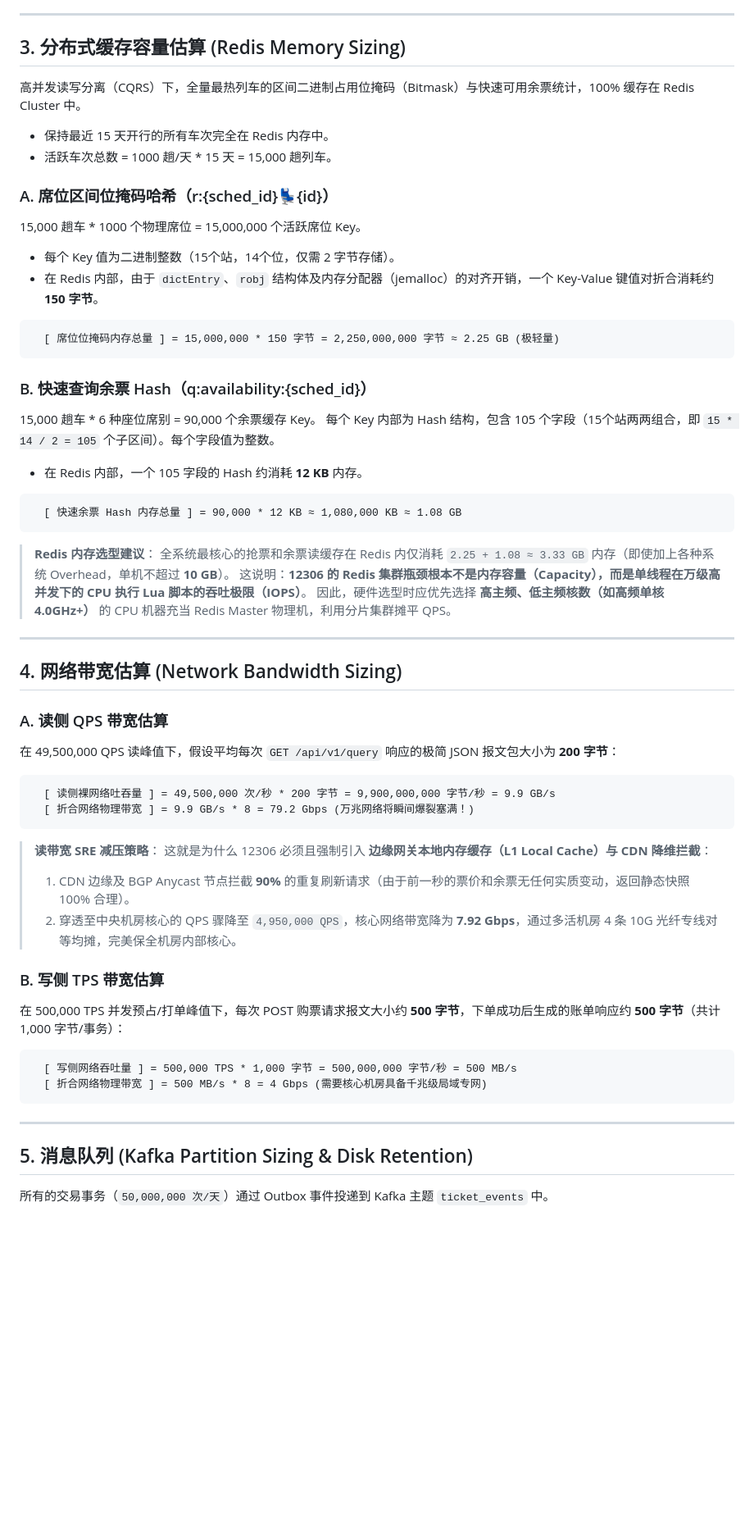
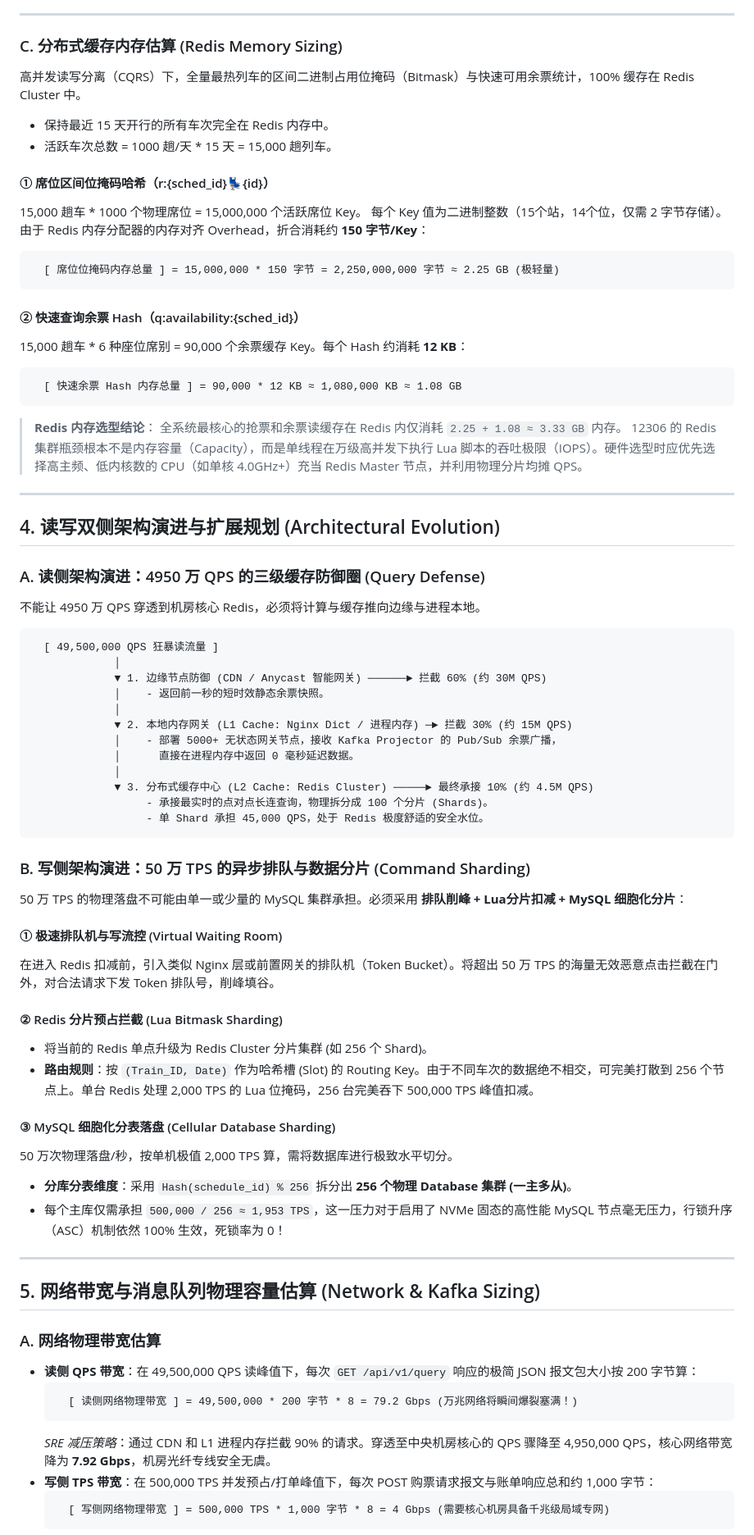
Before and after one commit to jeffery9/12306, a Markdown page: docs/12306_千万级超高并发容量规划与硬件选型白皮书.md, the part around one of its changes. Shown at 82% size. Drawn GitHub-style; blank space fills up the shorter version.

Commit message:
docs: merge capacity evolution and hardware sizing documents into a single master whitepaper

````diff
--- a/docs/12306_高并发系统容量估算与硬件选型白皮书.md
+++ b/docs/12306_千万级超高并发容量规划与硬件选型白皮书.md
@@ -72,63 +84,77 @@
 
 ---
 
-## 3. 分布式缓存容量估算 (Redis Memory Sizing)
-
+### C. 分布式缓存内存估算 (Redis Memory Sizing)
 高并发读写分离（CQRS）下，全量最热列车的区间二进制占用位掩码（Bitmask）与快速可用余票统计，100% 缓存在 Redis Cluster 中。
 *   保持最近 15 天开行的所有车次完全在 Redis 内存中。
 *   活跃车次总数 = 1000 趟/天 * 15 天 = 15,000 趟列车。
 
-### A. 席位区间位掩码哈希（r:{sched_id}:seat:{id}）
+#### ① 席位区间位掩码哈希（r:{sched_id}:seat:{id}）
 15,000 趟车 * 1000 个物理席位 = 15,000,000 个活跃席位 Key。
-*   每个 Key 值为二进制整数（15个站，14个位，仅需 2 字节存储）。
-*   在 Redis 内部，由于 `dictEntry`、`robj` 结构体及内存分配器（jemalloc）的对齐开销，一个 Key-Value 键值对折合消耗约 **150 字节**。
-
+每个 Key 值为二进制整数（15个站，14个位，仅需 2 字节存储）。由于 Redis 内存分配器的内存对齐 Overhead，折合消耗约 **150 字节/Key**：
 ```text
   [ 席位位掩码内存总量 ] = 15,000,000 * 150 字节 = 2,250,000,000 字节 ≈ 2.25 GB (极轻量)
 ```
 
-### B. 快速查询余票 Hash（q:availability:{sched_id}）
-15,000 趟车 * 6 种座位席别 = 90,000 个余票缓存 Key。
-每个 Key 内部为 Hash 结构，包含 105 个字段（15个站两两组合，即 `15 * 14 / 2 = 105` 个子区间）。每个字段值为整数。
-*   在 Redis 内部，一个 105 字段的 Hash 约消耗 **12 KB** 内存。
-
+#### ② 快速查询余票 Hash（q:availability:{sched_id}）
+15,000 趟车 * 6 种座位席别 = 90,000 个余票缓存 Key。每个 Hash 约消耗 **12 KB**：
 ```text
   [ 快速余票 Hash 内存总量 ] = 90,000 * 12 KB ≈ 1,080,000 KB ≈ 1.08 GB
 ```
 
-> **Redis 内存选型建议**：
-> 全系统最核心的抢票和余票读缓存在 Redis 内仅消耗 `2.25 + 1.08 ≈ 3.33 GB` 内存（即使加上各种系统 Overhead，单机不超过 **10 GB**）。
-> 这说明：**12306 的 Redis 集群瓶颈根本不是内存容量（Capacity），而是单线程在万级高并发下的 CPU 执行 Lua 脚本的吞吐极限（IOPS）**。
-> 因此，硬件选型时应优先选择 **高主频、低主频核数（如高频单核 4.0GHz+）** 的 CPU 机器充当 Redis Master 物理机，利用分片集群摊平 QPS。
+> **Redis 内存选型结论**：
+> 全系统最核心的抢票和余票读缓存在 Redis 内仅消耗 `2.25 + 1.08 ≈ 3.33 GB` 内存。
+> 12306 的 Redis 集群瓶颈根本不是内存容量（Capacity），而是单线程在万级高并发下执行 Lua 脚本的吞吐极限（IOPS）。硬件选型时应优先选择高主频、低内核数的 CPU（如单核 4.0GHz+）充当 Redis Master 节点，并利用物理分片均摊 QPS。
 
 ---
 
-## 4. 网络带宽估算 (Network Bandwidth Sizing)
+## 4. 读写双侧架构演进与扩展规划 (Architectural Evolution)
 
-### A. 读侧 QPS 带宽估算
-在 49,500,000 QPS 读峰值下，假设平均每次 `GET /api/v1/query` 响应的极简 JSON 报文包大小为 **200 字节**：
+### A. 读侧架构演进：4950 万 QPS 的三级缓存防御圈 (Query Defense)
+不能让 4950 万 QPS 穿透到机房核心 Redis，必须将计算与缓存推向边缘与进程本地。
 
 ```text
-  [ 读侧裸网络吐吞量 ] = 49,500,000 次/秒 * 200 字节 = 9,900,000,000 字节/秒 = 9.9 GB/s
-  [ 折合网络物理带宽 ] = 9.9 GB/s * 8 = 79.2 Gbps (万兆网络将瞬间爆裂塞满！)
+  [ 49,500,000 QPS 狂暴读流量 ]
+             │
+             ▼ 1. 边缘节点防御 (CDN / Anycast 智能网关) ──────► 拦截 60% (约 30M QPS)
+             │    - 返回前一秒的短时效静态余票快照。
+             │
+             ▼ 2. 本地内存网关 (L1 Cache: Nginx Dict / 进程内存) ─► 拦截 30% (约 15M QPS)
+             │    - 部署 5000+ 无状态网关节点，接收 Kafka Projector 的 Pub/Sub 余票广播，
+             │      直接在进程内存中返回 0 毫秒延迟数据。
+             │
+             ▼ 3. 分布式缓存中心 (L2 Cache: Redis Cluster) ─────► 最终承接 10% (约 4.5M QPS)
+                  - 承接最实时的点对点长连查询，物理拆分成 100 个分片 (Shards)。
+                  - 单 Shard 承担 45,000 QPS，处于 Redis 极度舒适的安全水位。
 ```
 
-> **读带宽 SRE 减压策略**：
-> 这就是为什么 12306 必须且强制引入 **边缘网关本地内存缓存（L1 Local Cache）与 CDN 降维拦截**：
-> 1. CDN 边缘及 BGP  Anycast 节点拦截 **90%** 的重复刷新请求（由于前一秒的票价和余票无任何实质变动，返回静态快照 100% 合理）。
-> 2. 穿透至中央机房核心的 QPS 骤降至 `4,950,000 QPS`，核心网络带宽降为 **7.92 Gbps**，通过多活机房 4 条 10G 光纤专线对等均摊，完美保全机房内部核心。
+### B. 写侧架构演进：50 万 TPS 的异步排队与数据分片 (Command Sharding)
+50 万 TPS 的物理落盘不可能由单一或少量的 MySQL 集群承担。必须采用 **排队削峰 + Lua分片扣减 + MySQL 细胞化分片**：
 
-### B. 写侧 TPS 带宽估算
-在 500,000 TPS 并发预占/打单峰值下，每次 POST 购票请求报文大小约 **500 字节**，下单成功后生成的账单响应约 **500 字节**（共计 1,000 字节/事务）：
+#### ① 极速排队机与写流控 (Virtual Waiting Room)
+在进入 Redis 扣减前，引入类似 Nginx 层或前置网关的排队机（Token Bucket）。将超出 50 万 TPS 的海量无效恶意点击拦截在门外，对合法请求下发 Token 排队号，削峰填谷。
 
-```text
-  [ 写侧网络吞吐量 ] = 500,000 TPS * 1,000 字节 = 500,000,000 字节/秒 = 500 MB/s
-  [ 折合网络物理带宽 ] = 500 MB/s * 8 = 4 Gbps (需要核心机房具备千兆级局域专网)
-```
+#### ② Redis 分片预占拦截 (Lua Bitmask Sharding)
+*   将当前的 Redis 单点升级为 Redis Cluster 分片集群 (如 256 个 Shard)。
+*   **路由规则**：按 `(Train_ID, Date)` 作为哈希槽 (Slot) 的 Routing Key。由于不同车次的数据绝不相交，可完美打散到 256 个节点上。单台 Redis 处理 2,000 TPS 的 Lua 位掩码，256 台完美吞下 500,000 TPS 峰值扣减。
+
+#### ③ MySQL 细胞化分表落盘 (Cellular Database Sharding)
+50 万次物理落盘/秒，按单机极值 2,000 TPS 算，需将数据库进行极致水平切分。
+*   **分库分表维度**：采用 `Hash(schedule_id) % 256` 拆分出 **256 个物理 Database 集群 (一主多从)**。
+*   每个主库仅需承担 `500,000 / 256 ≈ 1,953 TPS`，这一压力对于启用了 NVMe 固态的高性能 MySQL 节点毫无压力，行锁升序（ASC）机制依然 100% 生效，死锁率为 0！
 
 ---
 
-## 5. 消息队列 (Kafka Partition Sizing & Disk Retention)
+## 5. 网络带宽与消息队列物理容量估算 (Network & Kafka Sizing)
 
-所有的交易事务（`50,000,000 次/天`）通过 Outbox 事件投递到 Kafka 主题 `ticket_events` 中。
+### A. 网络物理带宽估算
+*   **读侧 QPS 带宽**：在 49,500,000 QPS 读峰值下，每次 `GET /api/v1/query` 响应的极简 JSON 报文包大小按 200 字节算：
+    ```text
+      [ 读侧网络物理带宽 ] = 49,500,000 * 200 字节 * 8 = 79.2 Gbps (万兆网络将瞬间爆裂塞满！)
+    ```
+    *SRE 减压策略*：通过 CDN 和 L1 进程内存拦截 90% 的请求。穿透至中央机房核心的 QPS 骤降至 4,950,000 QPS，核心网络带宽降为 **7.92 Gbps**，机房光纤专线安全无虞。
+*   **写侧 TPS 带宽**：在 500,000 TPS 并发预占/打单峰值下，每次 POST 购票请求报文与账单响应总和约 1,000 字节：
+    ```text
+      [ 写侧网络物理带宽 ] = 500,000 TPS * 1,000 字节 * 8 = 4 Gbps (需要核心机房具备千兆级局域专网)
+    ```
 
````
Also changed, not shown: other parts of docs/12306_千万级超高并发容量规划与硬件选型白皮书.md (+35 -18 lines), README.md (+1 -2 lines), docs/12306_千万级超高并发容量规划与架构演进方案.md (deleted, +0 -115 lines).
